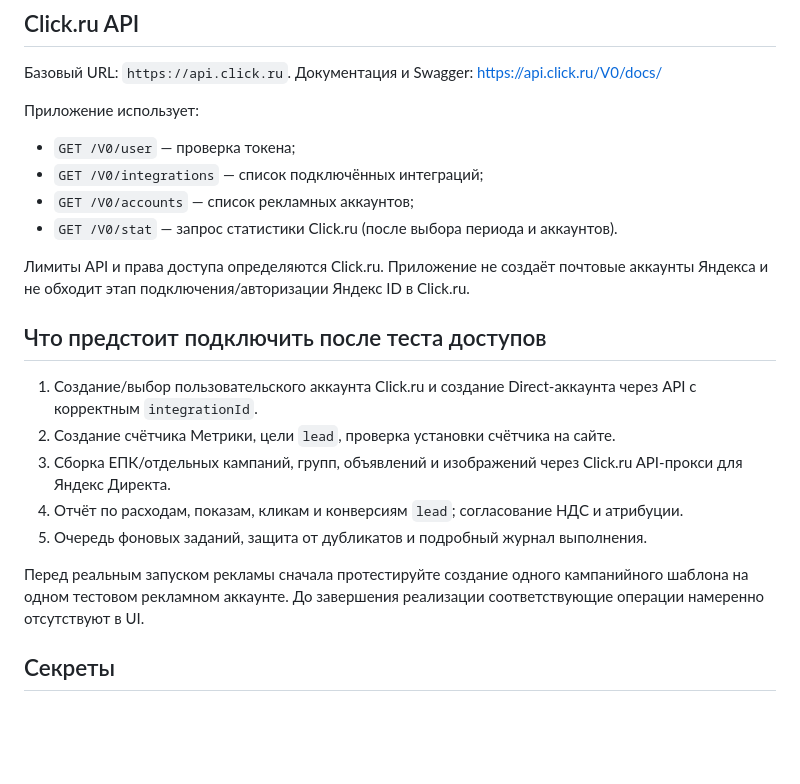
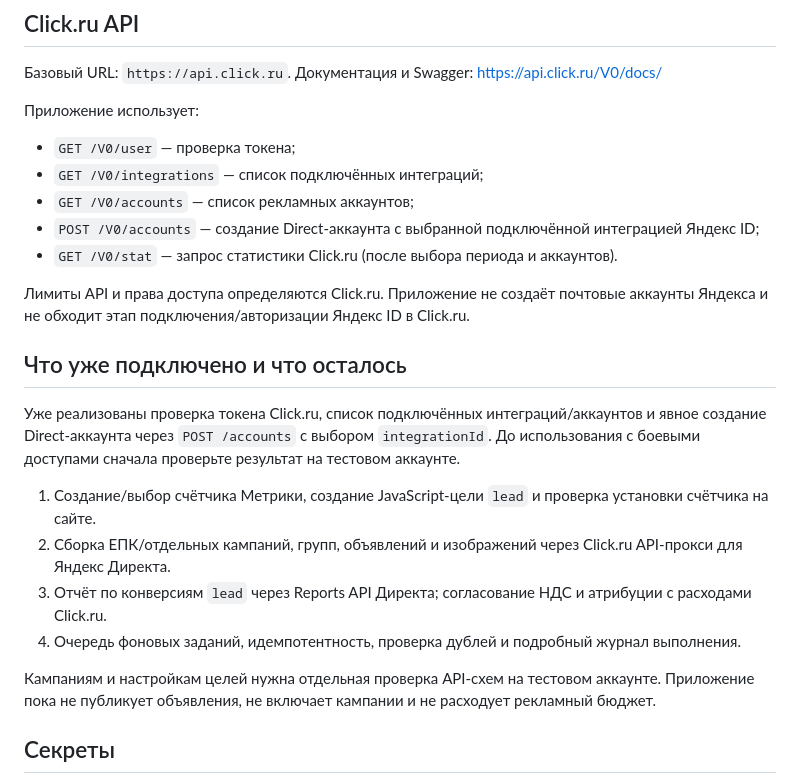
Before and after one commit to dimamarketing001-netizen/addAvto, a Markdown page: README.md, the part around the change. Drawn GitHub-style; blank space fills up the shorter version.

Commit message:
Document implemented Direct account creation and remaining integrations

```diff
--- a/README.md
+++ b/README.md
@@ -50,19 +50,21 @@ docker compose up --build -d
 - `GET /V0/user` — проверка токена;
 - `GET /V0/integrations` — список подключённых интеграций;
 - `GET /V0/accounts` — список рекламных аккаунтов;
+- `POST /V0/accounts` — создание Direct-аккаунта с выбранной подключённой интеграцией Яндекс ID;
 - `GET /V0/stat` — запрос статистики Click.ru (после выбора периода и аккаунтов).
 
 Лимиты API и права доступа определяются Click.ru. Приложение не создаёт почтовые аккаунты Яндекса и не обходит этап подключения/авторизации Яндекс ID в Click.ru.
 
-## Что предстоит подключить после теста доступов
+## Что уже подключено и что осталось
 
-1. Создание/выбор пользовательского аккаунта Click.ru и создание Direct-аккаунта через API с корректным `integrationId`.
-2. Создание счётчика Метрики, цели `lead`, проверка установки счётчика на сайте.
-3. Сборка ЕПК/отдельных кампаний, групп, объявлений и изображений через Click.ru API-прокси для Яндекс Директа.
-4. Отчёт по расходам, показам, кликам и конверсиям `lead`; согласование НДС и атрибуции.
-5. Очередь фоновых заданий, защита от дубликатов и подробный журнал выполнения.
+Уже реализованы проверка токена Click.ru, список подключённых интеграций/аккаунтов и явное создание Direct-аккаунта через `POST /accounts` с выбором `integrationId`. До использования с боевыми доступами сначала проверьте результат на тестовом аккаунте.
 
-Перед реальным запуском рекламы сначала протестируйте создание одного кампанийного шаблона на одном тестовом рекламном аккаунте. До завершения реализации соответствующие операции намеренно отсутствуют в UI.
+1. Создание/выбор счётчика Метрики, создание JavaScript-цели `lead` и проверка установки счётчика на сайте.
+2. Сборка ЕПК/отдельных кампаний, групп, объявлений и изображений через Click.ru API-прокси для Яндекс Директа.
+3. Отчёт по конверсиям `lead` через Reports API Директа; согласование НДС и атрибуции с расходами Click.ru.
+4. Очередь фоновых заданий, идемпотентность, проверка дублей и подробный журнал выполнения.
+
+Кампаниям и настройкам целей нужна отдельная проверка API-схем на тестовом аккаунте. Приложение пока не публикует объявления, не включает кампании и не расходует рекламный бюджет.
 
 ## Секреты
 
```
